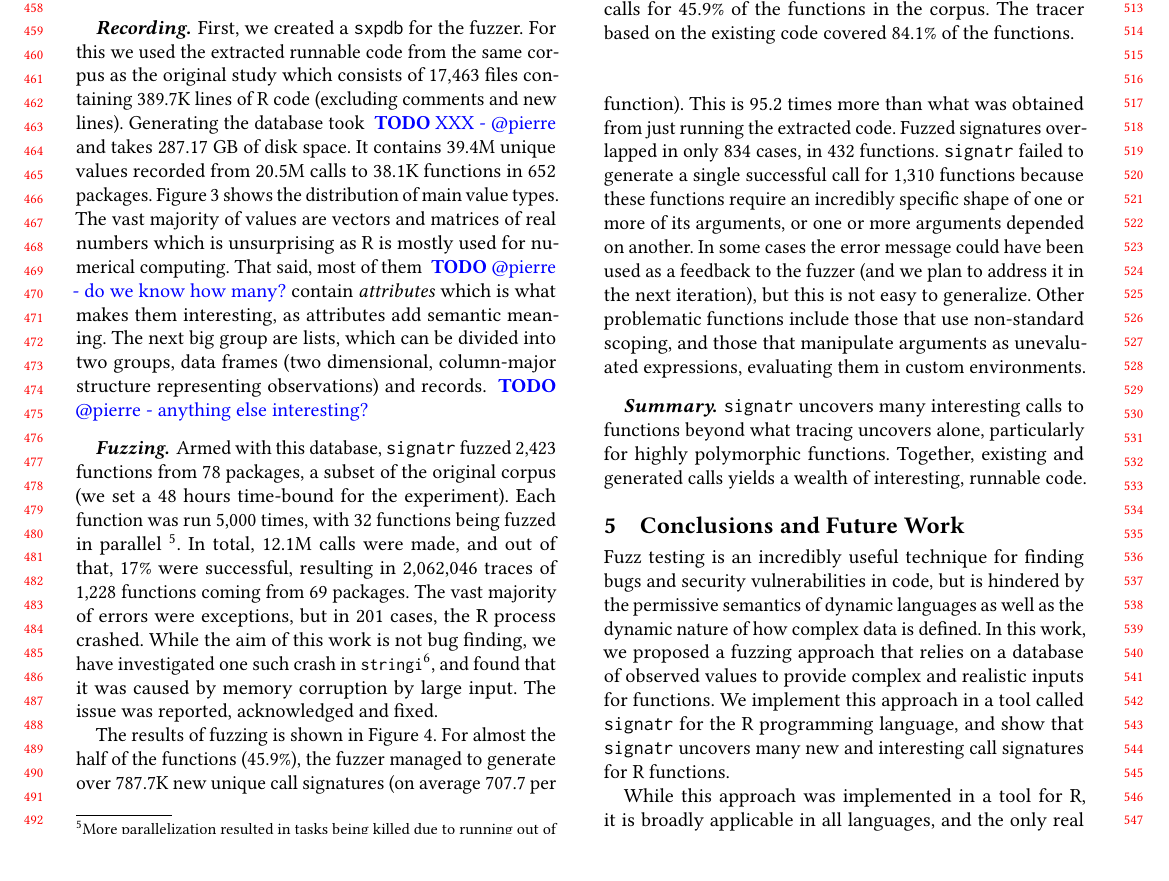
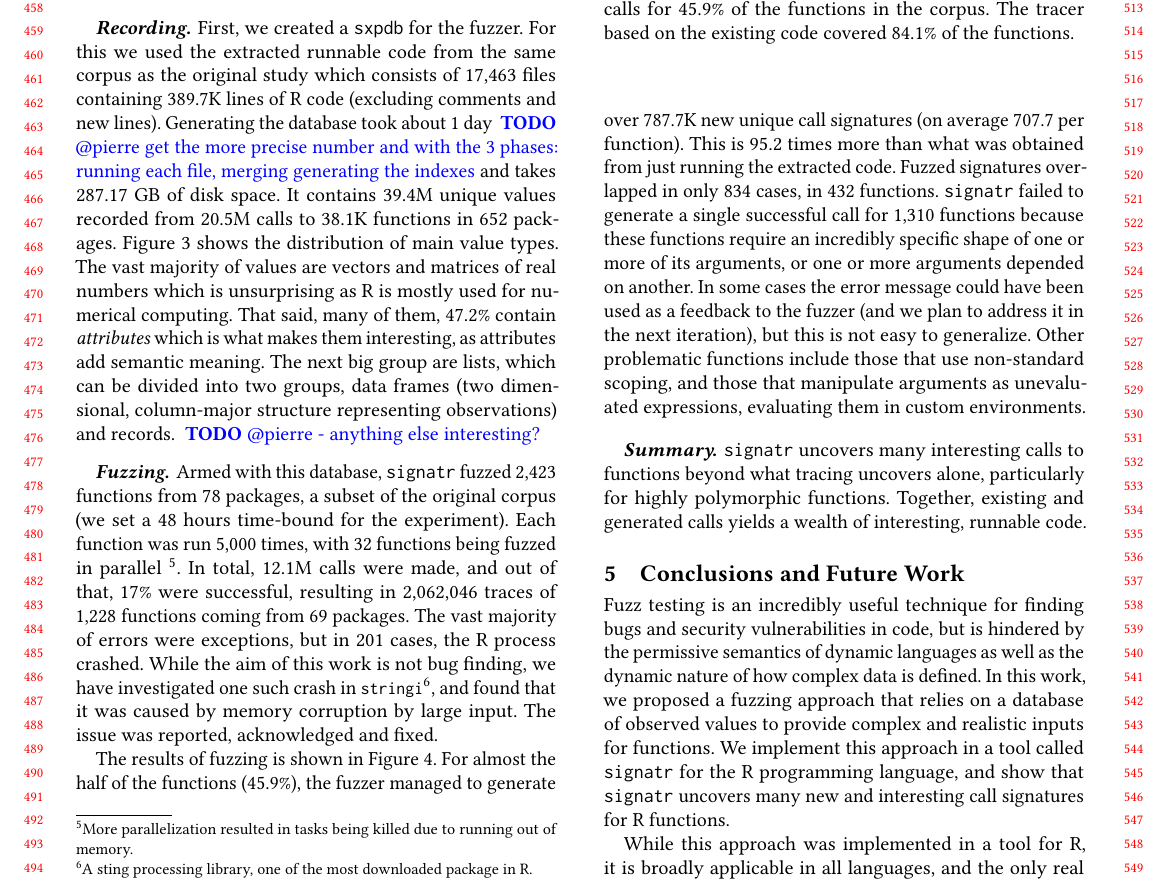
Before and after one commit to reallyTG/signatr-paper, a LaTeX paper (main.tex): part of page 5 of 6, cut so that both start at the same text. Compiled offline with pdfLaTeX.

Commit message:
More numbers about the database

```diff
--- a/main.tex
+++ b/main.tex
@@ -338,11 +338,11 @@ We ran all of our experiments on a Ubuntu 18.04 server with a 72 core Intel Xeon
 
 First, we created a \sxpdb for the fuzzer.
 For this we used the extracted runnable code from the same corpus as the original study which consists of \DBNumSourceFiles files containing \DBSourceLinesOfCodeRnd lines of R code (excluding comments and new lines).
-Generating the database took \TODO{XXX - @pierre} and takes \DBFileSize of disk space.
+Generating the database took about 1 day \TODO{@pierre get the more precise number and with the 3 phases: running each file, merging generating the indexes} and takes \DBFileSize of disk space.
 It contains \DBValuesRnd unique values recorded from \DBNumCallsRnd calls to \DBNumFunctionsRnd functions in \DBNumPackages packages.
 Figure~\ref{fig:argsdb-value-distribution} shows the distribution of main value types.
 The vast majority of values are vectors and matrices of real numbers which is unsurprising as R is mostly used for numerical computing.
-That said, most of them \TODO{@pierre - do we know how many?} contain \textit{attributes} which is what makes them interesting, as attributes add semantic meaning.
+That said, many of them, 47.2\%  contain \textit{attributes} which is what makes them interesting, as attributes add semantic meaning.
 The next big group are lists, which can be divided into two groups, data frames (two dimensional, column-major structure representing observations) and records.
 \TODO{@pierre - anything else interesting?}
 
```
